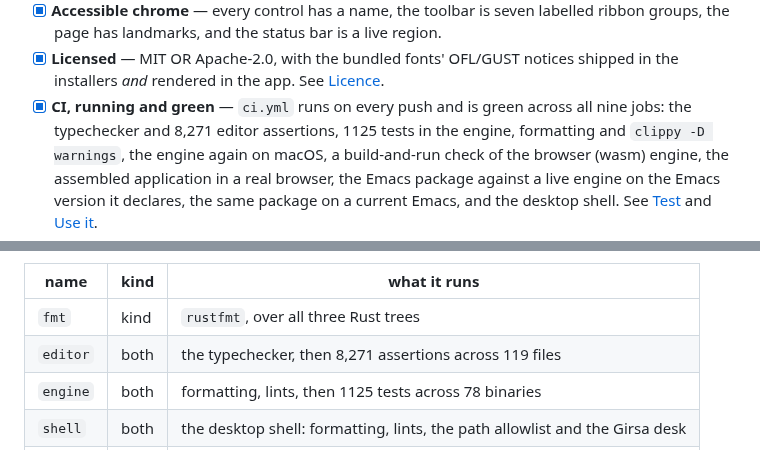
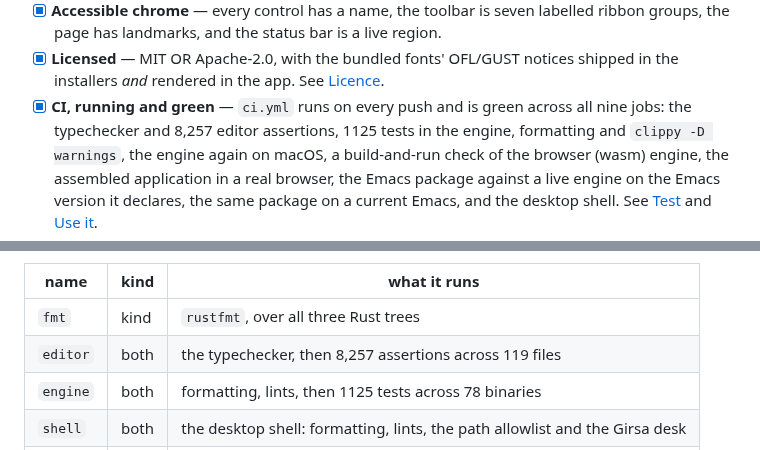
Before and after one commit to SYKhayyat/ksav, a Markdown page: ksav/README.md, 2 parts joined by grey strips. Drawn GitHub-style.

Commit message:
docs: update editor assertion count

```diff
--- a/ksav/README.md
+++ b/ksav/README.md
@@ -724,7 +724,7 @@ One is Emacs inside Ksav; this is Ksav inside Emacs.
 - [x] **Licensed** — MIT OR Apache-2.0, with the bundled fonts' OFL/GUST notices
       shipped in the installers *and* rendered in the app. See [Licence](#licence).
 - [x] **CI, running and green** — `ci.yml` runs on every push and is green across
-      all nine jobs: the typechecker and 8,271 editor assertions, 1125 tests in
+      all nine jobs: the typechecker and 8,257 editor assertions, 1125 tests in
       the engine, formatting and `clippy -D warnings`, the engine again on macOS, a
       build-and-run check of the browser (wasm) engine, the assembled
       application in a real browser, the Emacs package against a live engine on
@@ -803,7 +803,7 @@ which is what CI splits jobs on, or the **tree** the check is about:
 | name | kind | what it runs |
 |---|---|---|
 | `fmt` | kind | `rustfmt`, over all three Rust trees |
-| `editor` | both | the typechecker, then 8,271 assertions across 119 files |
+| `editor` | both | the typechecker, then 8,257 assertions across 119 files |
 | `engine` | both | formatting, lints, then 1125 tests across 78 binaries |
 | `shell` | both | the desktop shell: formatting, lints, the path allowlist and the Girsa desk |
 | `wasm` | tree | formatting; the browser engine is built and run in CI, not here |
```
